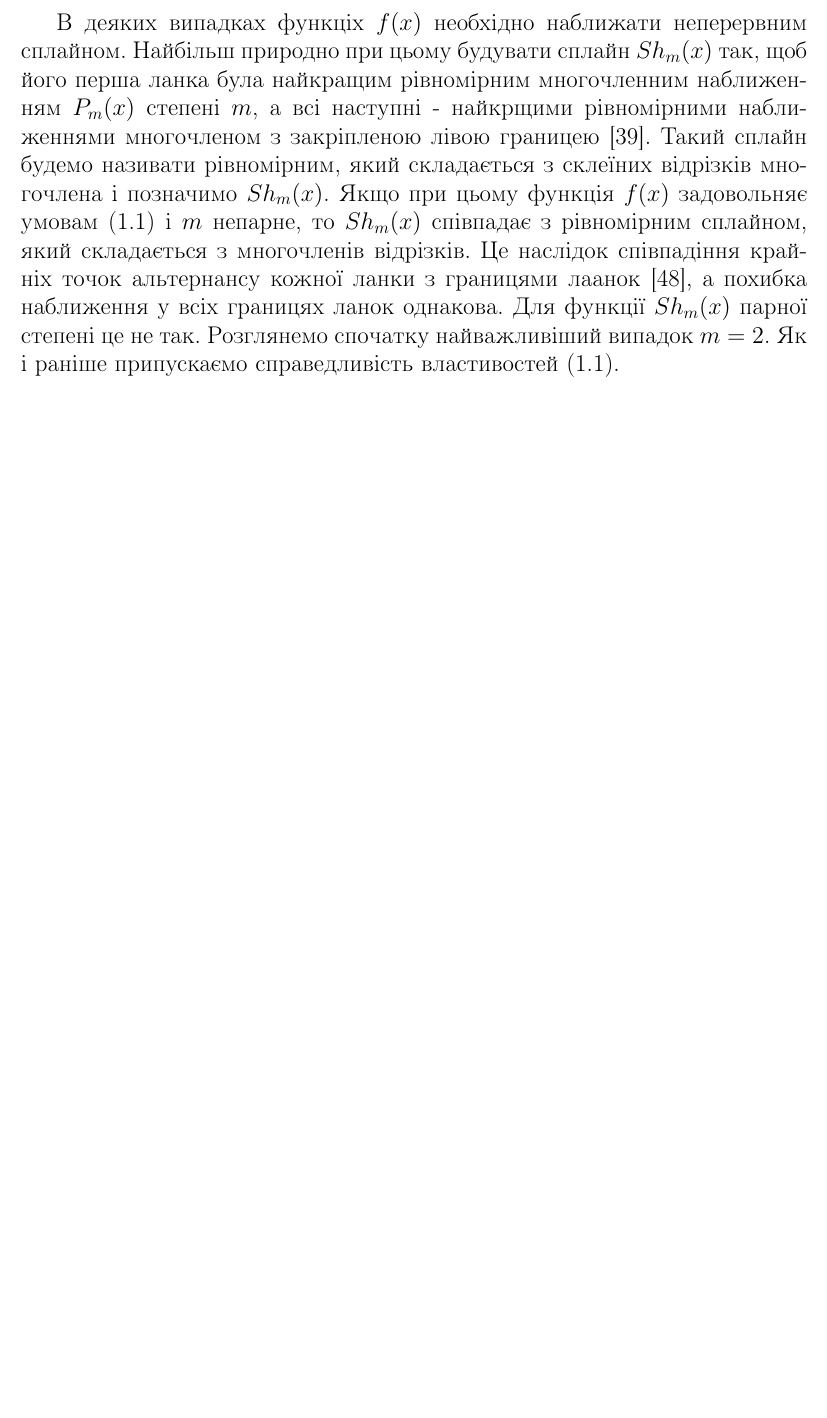
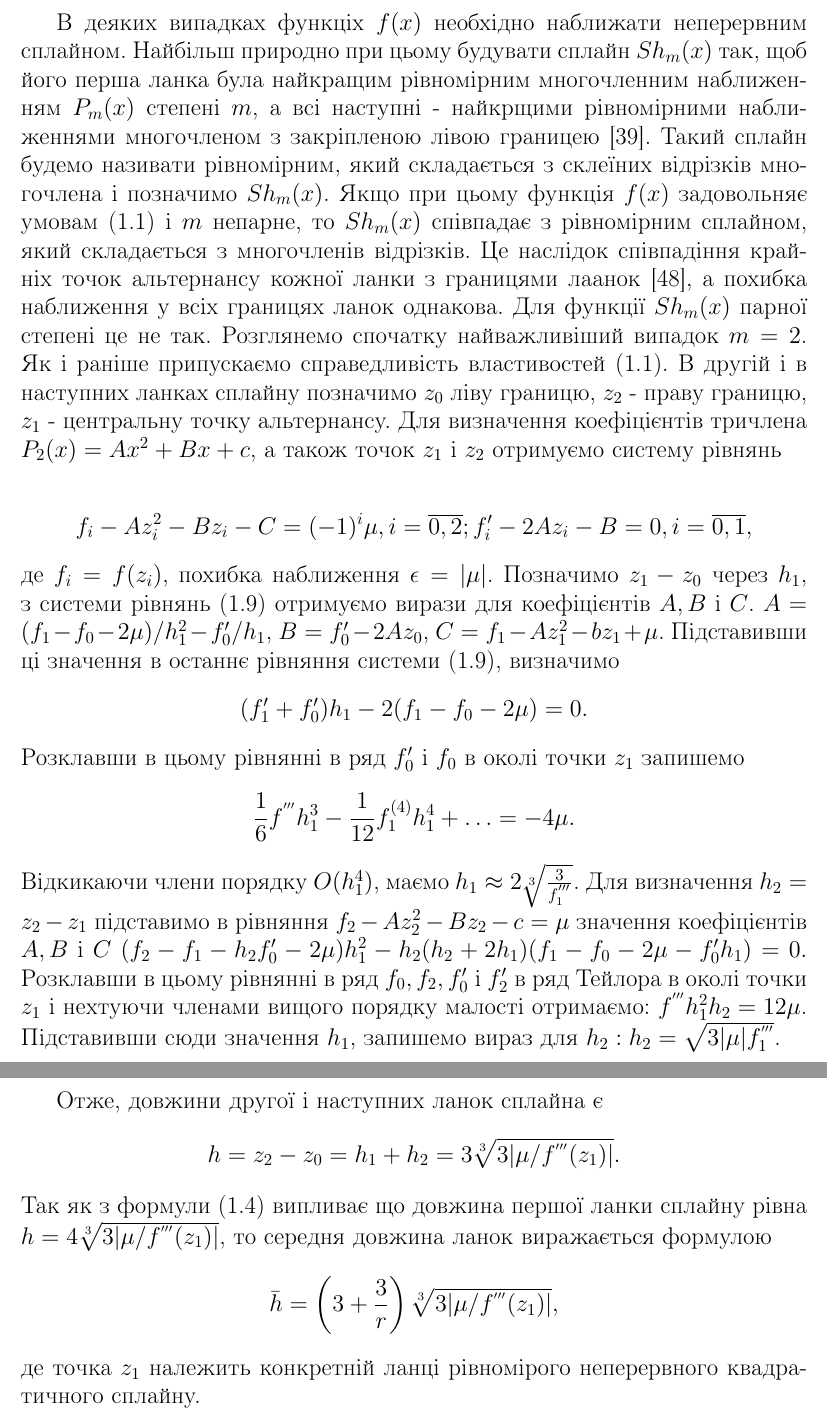
Before and after one commit to blevantovych/diplom-text-2, a LaTeX thesis (diplom_translated.tex): part of page 5 of 5 before the commit and two parts of pages 5 and 6 of 6 after it, the two joined at a grey line, cut so that both start at the same text, the shorter picture padded with empty space. Compiled offline with pdfLaTeX.

Commit message:
add more text

```diff
--- a/diplom_translated.tex
+++ b/diplom_translated.tex
@@ -178,7 +178,19 @@ $$x_i = f^{-1}([(p - i)f(a) + if(b)] / p) i = \overline{0, p}.$$
 
 1.2. Рівномірні сплайни, які склаадються з склеїних відрізків многочленів
 
-В деяких випадках функціх $f(x)$ необхідно наближати неперервним сплайном. Найбільш природно при цьому будувати сплайн $S h_m(x)$ так, щоб його перша ланка була найкращим рівномірним многочленним наближенням $P_m(x)$ степені $m$, а всі наступні - найкрщими рівномірними наближеннями многочленом з закріпленою лівою границею [39]. Такий сплайн будемо називати рівномірним, який складається з склеїних відрізків многочлена і позначимо $S h_m(x)$. Якщо при цьому функція $f(x)$ задовольняє умовам (1.1) і $m$ непарне, то $S h_m(x)$ співпадає з рівномірним сплайном, який складається з многочленів відрізків. Це наслідок співпадіння крайніх точок альтернансу кожної ланки з границями лаанок [48], а похибка наближення у всіх границях ланок однакова. Для функції $S h_m(x)$ парної степені це не так. Розглянемо спочатку найважливіший випадок $m = 2$. Як і раніше припускаємо справедливість властивостей (1.1).
+В деяких випадках функціх $f(x)$ необхідно наближати неперервним сплайном. Найбільш природно при цьому будувати сплайн $S h_m(x)$ так, щоб його перша ланка була найкращим рівномірним многочленним наближенням $P_m(x)$ степені $m$, а всі наступні - найкрщими рівномірними наближеннями многочленом з закріпленою лівою границею [39]. Такий сплайн будемо називати рівномірним, який складається з склеїних відрізків многочлена і позначимо $S h_m(x)$. Якщо при цьому функція $f(x)$ задовольняє умовам (1.1) і $m$ непарне, то $S h_m(x)$ співпадає з рівномірним сплайном, який складається з многочленів відрізків. Це наслідок співпадіння крайніх точок альтернансу кожної ланки з границями лаанок [48], а похибка наближення у всіх границях ланок однакова. Для функції $S h_m(x)$ парної степені це не так. Розглянемо спочатку найважливіший випадок $m = 2$. Як і раніше припускаємо справедливість властивостей (1.1).  В другій і в наступних ланках сплайну позначимо $z_0$ ліву границю, $z_2$ - праву границю, $z_1$ - центральну точку альтернансу. Для визначення коефіцієнтів тричлена $P_2(x) = Ax^2 + Bx + c$, а також точок $z_1$ і $z_2$ отримуємо систему рівнянь
+
+$$f_i - Az^2_i - Bz_i - C = (-1)^i \mu, i = \overline{0,2}; f'_i - 2Az_i - B = 0, i = \overline{0, 1},$$де $f_i = f(z_i)$, похибка наближення $\epsilon = |\mu|$. Позначимо $z_1 - z_0$ через $h_1$, з системи рівнянь (1.9) отримуємо вирази для коефіцієнтів $A, B$ і $C$. $A = (f_1 - f_0 - 2\mu) / h_1^2 - f'_0 / h_1$, $B=f'_0 - 2Az_0$, $C = f_1 - Az_1^2 - bz_1 + \mu$. Підставивши ці значення в останнє рівняння системи (1.9), визначимо
+$$(f'_1 + f'_0) h_1 - 2(f_1 - f_0 -2\mu) = 0.$$
+Розклавши в цьому рівнянні в ряд $f'_0$ і $f_0$ в околі точки $z_1$ запишемо
+$$\frac{1}{6}f^{'''}h^3_1 - \frac{1}{12} f_1^{(4)}h_1^4 + \ldots = -4\mu.$$
+Відкикаючи члени порядку $O(h_1^4)$, маємо $h_1 \approx 2 \sqrt[3]{\frac{3}{f^{'''}_1}}$. Для визначення $h_2 = z_2 - z_1$ підставимо в рівняння $f_2 - Az_2^2 - Bz_2 - c = \mu$ значення коефіцієнтів $A, B$ і $C$
+$(f_2 - f_1 - h_2 f'_0 - 2\mu) h_1^2 - h_2(h_2 + 2h_1)(f_1 - f_0 - 2\mu - f'_0h_1) = 0.$
+Розклавши в цьому рівнянні в ряд $f_0, f_2, f'_0$ і $f'_2$ в ряд Тейлора в околі точки $z_1$ і нехтуючи членами вищого порядку малості отримаємо: $f^{'''}h^2_1 h_2 = 12\mu$. Підставивши сюди значення $h_1$, запишемо вираз для $h_2: h_2 = \sqrt{3 |\mu| f^{'''}_1}$.
+
+Отже, довжини другої і наступних ланок сплайна є
+$$h = z_2 - z_0 = h_1 + h_2 = 3 \sqrt[3]{3 |\mu / f^{'''}(z_1)|}.$$ Так як з формули (1.4) випливає що довжина першої ланки сплайну рівна $h = 4\sqrt[3]{3 |\mu / f^{'''}(z_1)|}$, то середня довжина ланок виражається формулою
+$$\bar{h} = \left(3 + \frac{3}{r}\right) \sqrt[3]{3 |\mu / f^{'''}(z_1)|}, $$ де точка $z_1$ належить конкретній ланці рівномірого неперервного квадратичного сплайну.
 
 
 % \title{m+1
```
